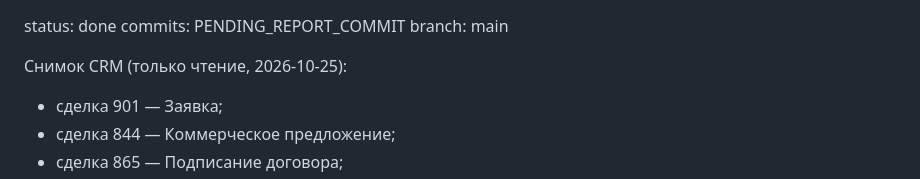
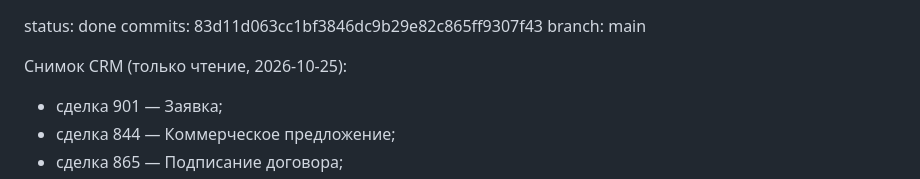
Before and after one commit to kocherav/smartbild-bot, a Markdown page: handoff/outbox/TASK-20261025-02.md, the part around the change. Rendered like a GitHub page.

Commit message:
Record TASK-20261025-02 report SHA

```diff
--- a/handoff/outbox/TASK-20261025-02.md
+++ b/handoff/outbox/TASK-20261025-02.md
@@ -1,5 +1,5 @@
 status: done
-commits: PENDING_REPORT_COMMIT
+commits: 83d11d063cc1bf3846dc9b29e82c865ff9307f43
 branch: main
 
 Снимок CRM (только чтение, 2026-10-25):
```
